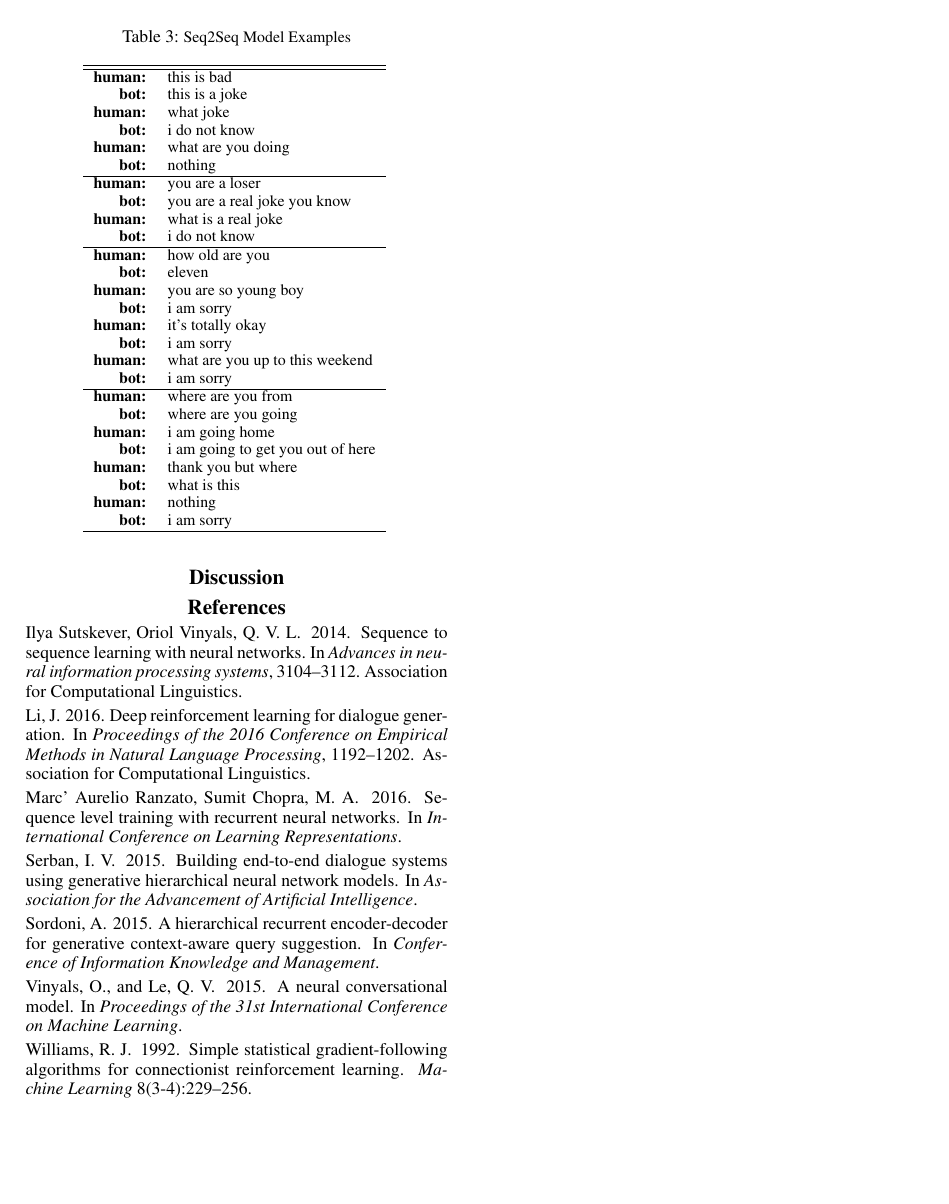
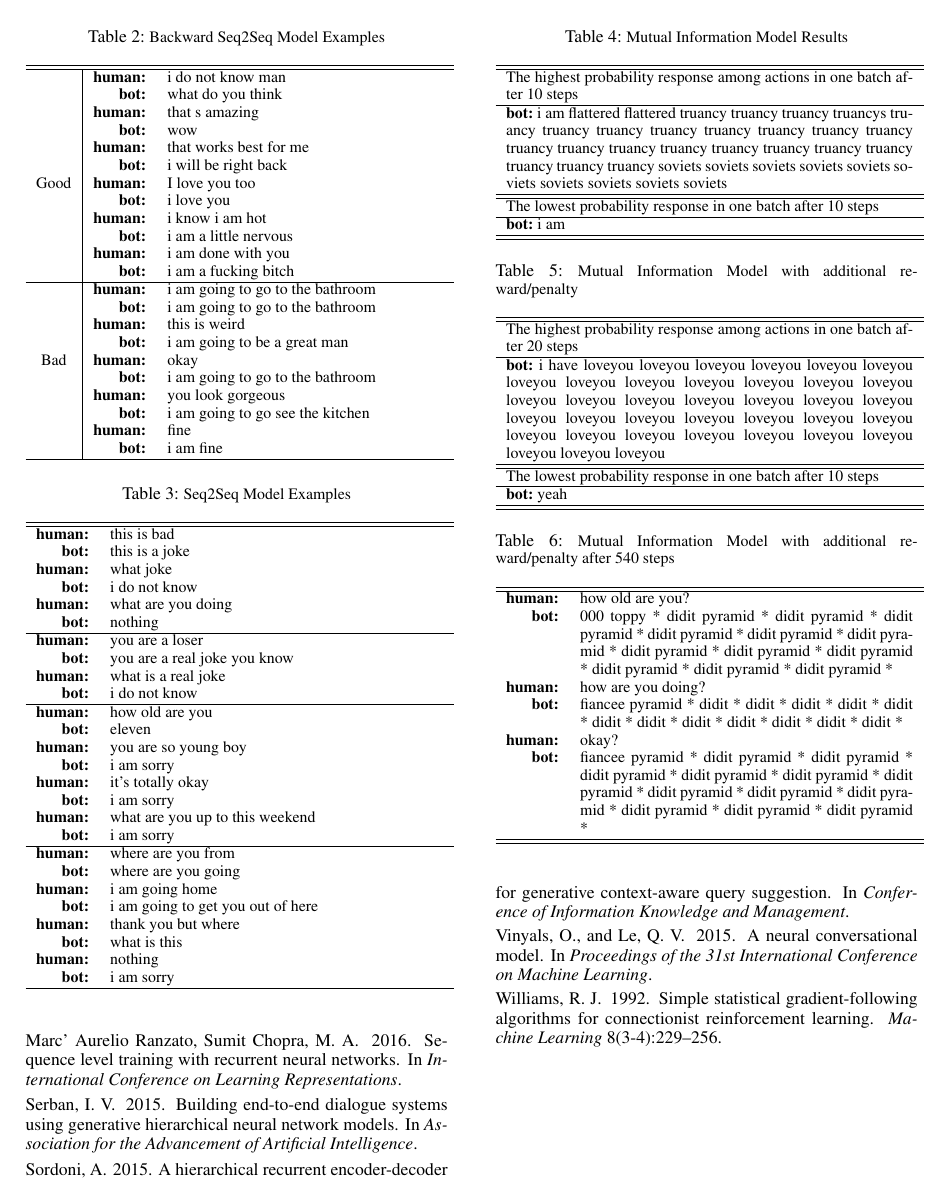
Before and after one commit to coco66/CIS700_Paper, a LaTeX document (final_hj.tex): page 4 of 4. Compiled offline with pdfLaTeX.

Commit message:
heejin update

```diff
--- a/final_hj.tex
+++ b/final_hj.tex
@@ -6,6 +6,7 @@
 \usepackage{helvet}
 \usepackage{courier}
 \usepackage{graphicx}
+\usepackage{bbm}
 %\usepackage{graphics}
 \usepackage{subcaption}
 \usepackage{mathptmx} % assumes new font selection scheme installed
@@ -22,7 +23,7 @@
 \setlength{\pdfpageheight}{11in}
 \pdfinfo{
 /Title (Final Paper - Deep Reinforcement Learning with Hierarchical Recurrent Encoder-Decoder for Conversation)
-/Author (Heejin Jeong*, Xiao Ling)}
+/Author (Heejin Jeong, Xiao Ling)}
 \setcounter{secnumdepth}{0}
  \begin{document}
 % The file aaai.sty is the style file for AAAI Press
@@ -69,3 +76,4 @@ We wanted to see if the RL model were able to improve such dull response issues.
     \centering
     \small
     \caption{\small Backward Seq2Seq Model Examples}
+    \begin{tabularx}{0.48\textwidth}{c|rl}
@@ -104,7 +111,7 @@ Bad & \textbf{human:} & okay\\
     \centering
     \small
     \caption{\small Seq2Seq Model Examples}
-    \begin{tabular}{rl}
+    \begin{tabularx}{0.48\textwidth}{rl}
     	\hline
       \hline
         \textbf{human:} & this is bad \\
@@ -137,8 +144,60 @@ Bad & \textbf{human:} & okay\\
 	\textbf{human:} & nothing \\
 	\textbf{bot:} & i am sorry \\
       \hline
-    \end{tabular}
+    \end{tabularx}
     \label{table:seq2seq}
+\end{table}
+
+\begin{table}[bt!]
+    \centering
+    \small
+    \caption{\small Mutual Information Model Results}
+    \begin{tabularx}{0.48\textwidth}{X}
+        \hline \hline
+        The highest probability response among actions in one batch after 10 steps \\
+        \hline
+        \textbf{bot:} i am flattered flattered truancy truancy truancy truancys truancy truancy truancy truancy truancy truancy truancy truancy truancy truancy truancy truancy truancy truancy truancy truancy truancy truancy  truancy soviets soviets soviets soviets soviets soviets soviets soviets soviets soviets \\
+        \hline \hline
+        The lowest probability response in one batch after 10 steps \\
+        \hline
+        \textbf{bot:} i am \\
+        \hline \hline
+    \end{tabularx}
+    \label{table:mi_01}
+\end{table}
+\begin{table}[bt!]
+    \centering
+    \small
+    \caption{\small Mutual Information Model with additional reward/penalty}
+    \begin{tabularx}{0.48\textwidth}{X}
+        \hline \hline
+        The highest probability response among actions in one batch after 20 steps \\
+        \hline
+        \textbf{bot:} i have loveyou loveyou loveyou loveyou loveyou loveyou loveyou loveyou loveyou loveyou loveyou loveyou loveyou loveyou loveyou loveyou loveyou loveyou loveyou loveyou loveyou loveyou loveyou loveyou loveyou loveyou loveyou loveyou loveyou loveyou loveyou loveyou loveyou loveyou loveyou loveyou loveyou \\
+        \hline \hline
+        The lowest probability response in one batch after 10 steps \\
+        \hline
+        \textbf{bot:} yeah \\
+        \hline \hline
+    \end{tabularx}
+    \label{table:mi_02}
+\end{table}
+
+\begin{table}[bt!]
+    \centering
+    \small
+    \caption{\small Mutual Information Model with additional reward/penalty after 540 steps}
+    \begin{tabularx}{0.48\textwidth}{rX}
+        \hline \hline
+        \textbf{human:} & how old are you?    \\
+        \textbf{bot:} & 000 toppy * didit pyramid * didit pyramid * didit pyramid * didit pyramid * didit pyramid * didit pyramid * didit pyramid * didit pyramid * didit pyramid * didit pyramid * didit pyramid * didit pyramid *\\
+        \textbf{human:} & how are you doing? \\
+        \textbf{bot:} & fiancee pyramid * didit * didit * didit * didit * didit * didit * didit * didit * didit * didit * didit * didit *\\
+        \textbf{human:} & okay? \\
+        \textbf{bot:} & fiancee pyramid * didit pyramid * didit pyramid * didit pyramid * didit pyramid * didit pyramid * didit pyramid * didit pyramid * didit pyramid * didit pyramid * didit pyramid * didit pyramid * didit pyramid * \\
+        \hline \hline
+    \end{tabularx}
+    \label{table:mi_03}
 \end{table}
 
 \section{Discussion}
```
Also changed, not shown: final_hj.tex (13 more changed lines).
